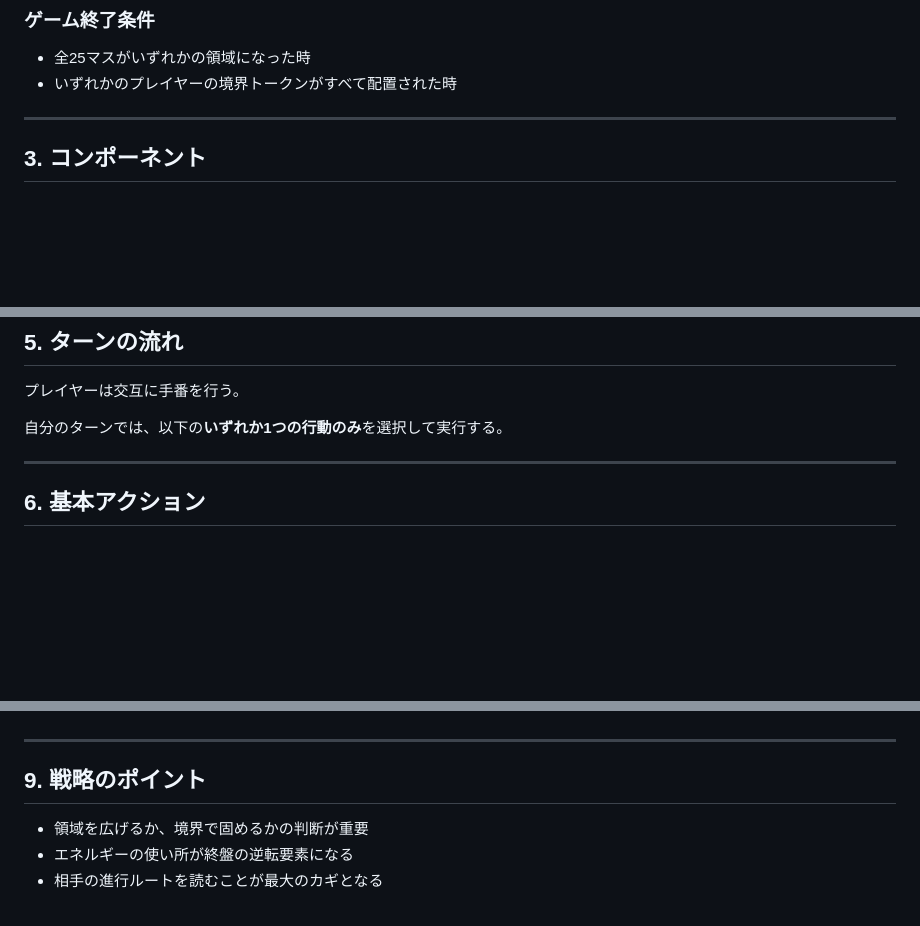
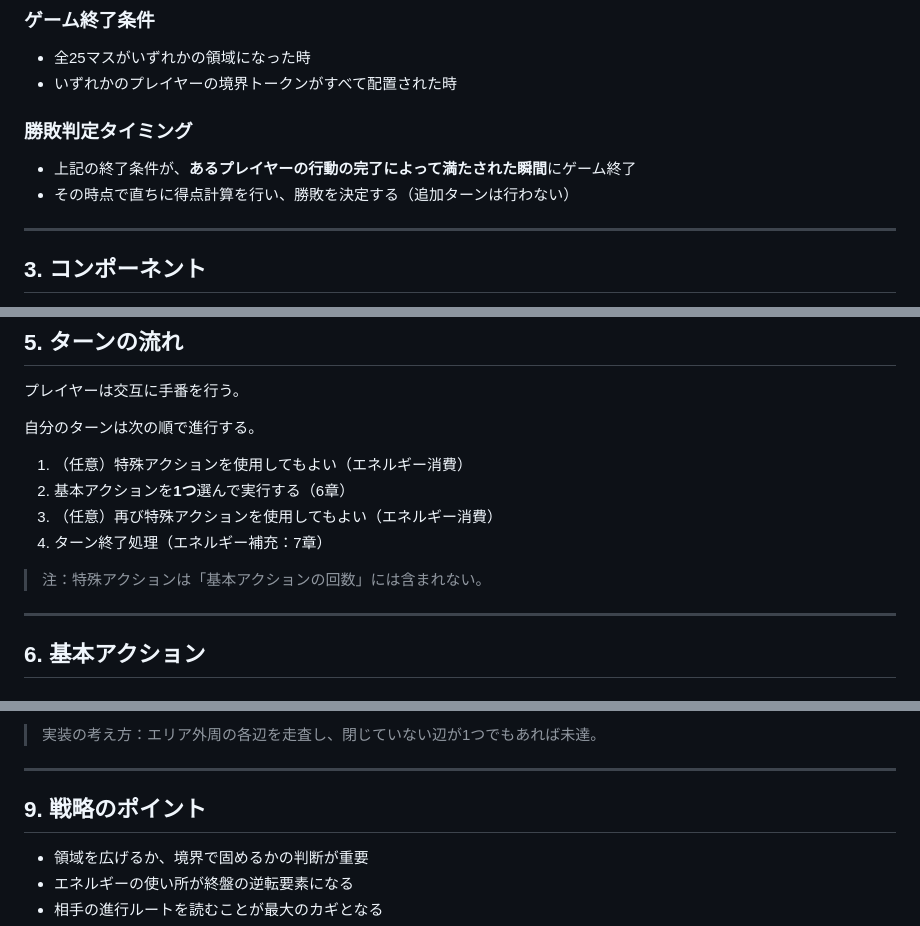
Before and after one commit to AimotoRyosuke/weave-the-boarder, a Markdown page: RULE.md, 3 parts joined by grey strips. GitHub-like rendering; blank space fills up the shorter version.

Commit message:
add game rule

```diff
--- a/RULE.md
+++ b/RULE.md
@@ -27,6 +27,11 @@
 * 全25マスがいずれかの領域になった時
 * いずれかのプレイヤーの境界トークンがすべて配置された時
 
+### 勝敗判定タイミング
+
+* 上記の終了条件が、**あるプレイヤーの行動の完了によって満たされた瞬間**にゲーム終了
+* その時点で直ちに得点計算を行い、勝敗を決定する（追加ターンは行わない）
+
 ---
 
 ## 3. コンポーネント
@@ -50,7 +55,14 @@
 
 プレイヤーは交互に手番を行う。
 
-自分のターンでは、以下の**いずれか1つの行動のみ**を選択して実行する。
+自分のターンは次の順で進行する。
+
+1. （任意）特殊アクションを使用してもよい（エネルギー消費）
+2. 基本アクションを**1つ**選んで実行する（6章）
+3. （任意）再び特殊アクションを使用してもよい（エネルギー消費）
+4. ターン終了処理（エネルギー補充：7章）
+
+> 注：特殊アクションは「基本アクションの回数」には含まれない。
 
 ---
 
@@ -106,3 +162,4 @@
+> 実装の考え方：エリア外周の各辺を走査し、閉じていない辺が1つでもあれば未達。
 
 ---
 
```
Also changed, not shown: other parts of RULE.md (+60 -16 lines).
